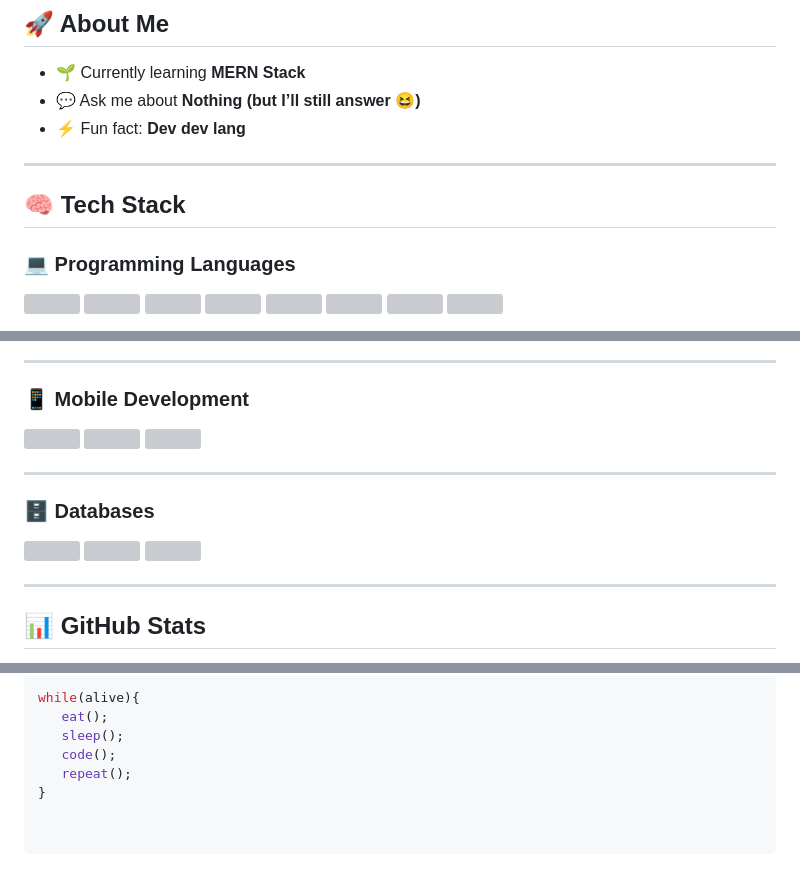
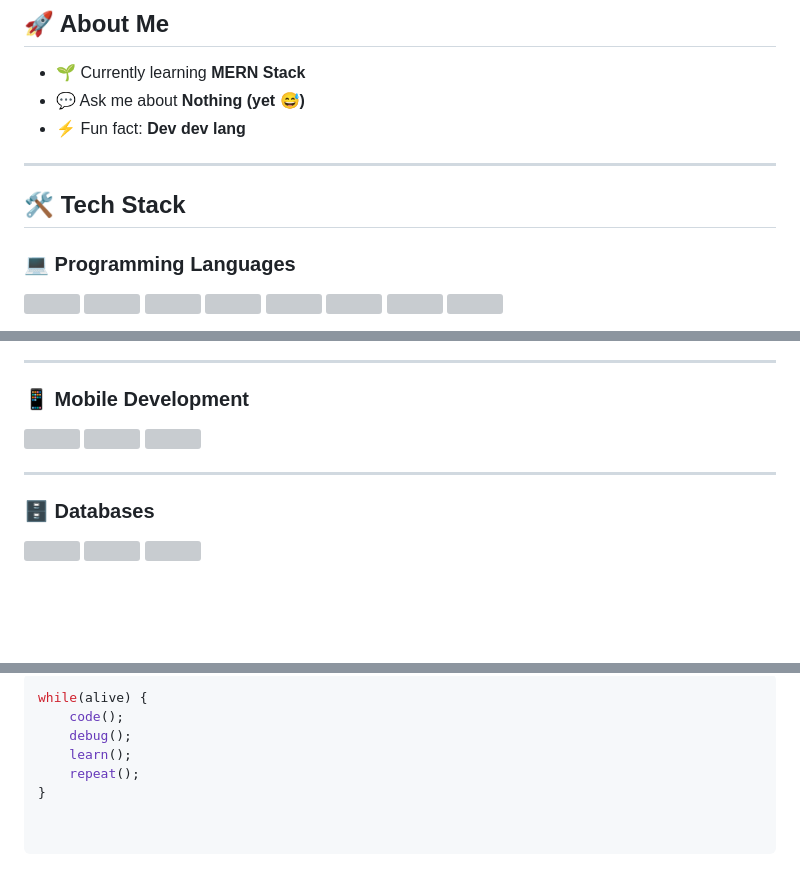
Before and after one commit to userMarcPaul/userMarcPaul, a Markdown page: README.md, 3 parts joined by grey strips. Drawn GitHub-style; blank space fills up the shorter version; grey boxes are pictures that could not be loaded.

Commit message:
Revise README structure and content
Updated README with new sections and improved formatting.

````diff
--- a/README.md
+++ b/README.md
@@ -18,12 +16,12 @@
 ## 🚀 About Me
 
 - 🌱 Currently learning **MERN Stack**
-- 💬 Ask me about **Nothing (but I’ll still answer 😆)**
+- 💬 Ask me about **Nothing (yet 😅)**
 - ⚡ Fun fact: **Dev dev lang**
 
 ---
 
-## 🧠 Tech Stack
+## 🛠️ Tech Stack
 
 ### 💻 Programming Languages
 <p>
@@ -73,7 +71,5 @@
 <img src="https://raw.githubusercontent.com/devicons/devicon/master/icons/mongodb/mongodb-original.svg" width="40"/>
 </p>
 
----
 
-## 📊 GitHub Stats
 
@@ -99,8 +77,8 @@
 
 ```bash
-while(alive){
-   eat();
-   sleep();
-   code();
-   repeat();
+while(alive) {
+    code();
+    debug();
+    learn();
+    repeat();
 }
````
Also changed, not shown: other parts of README.md (+10 -30 lines).
